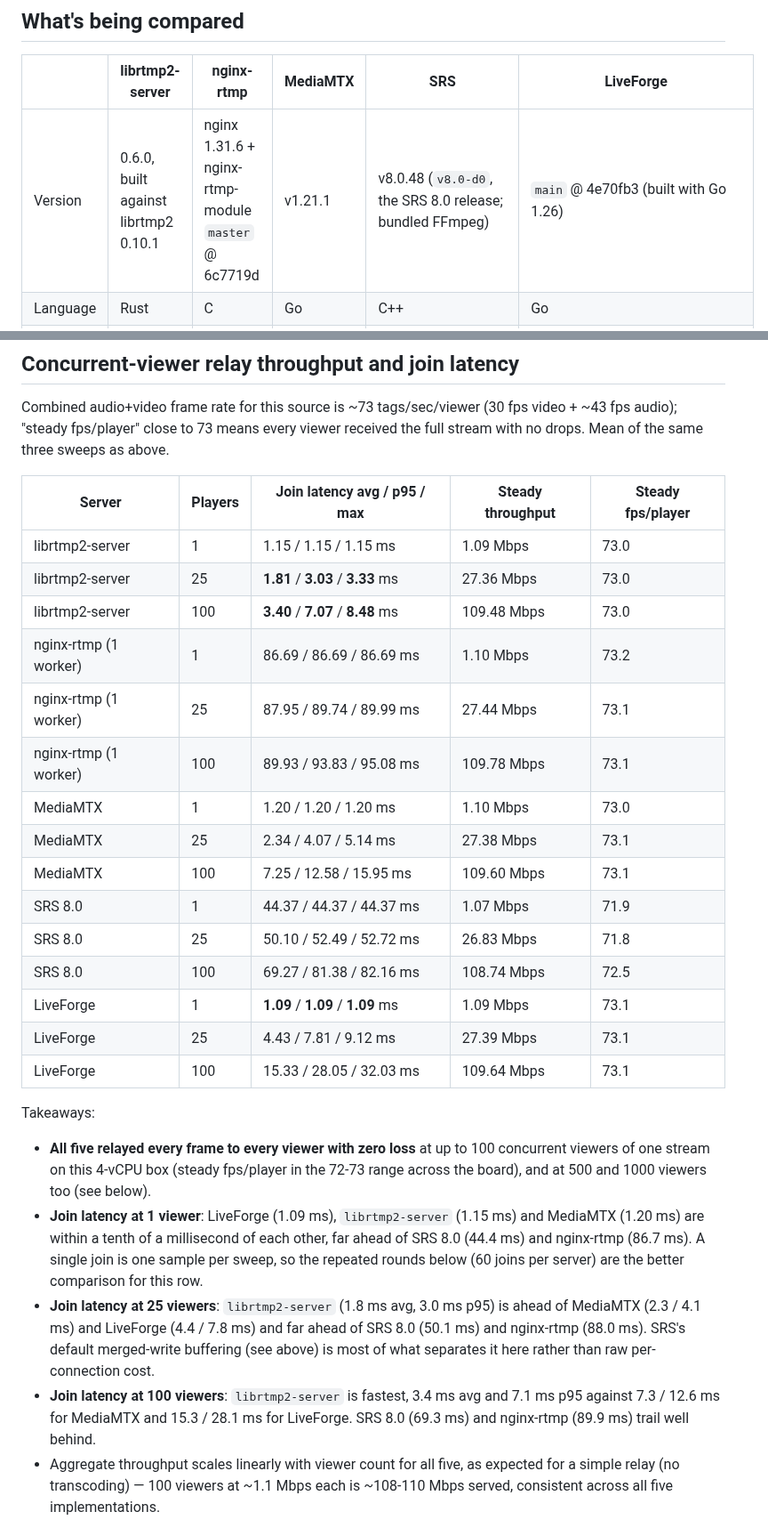
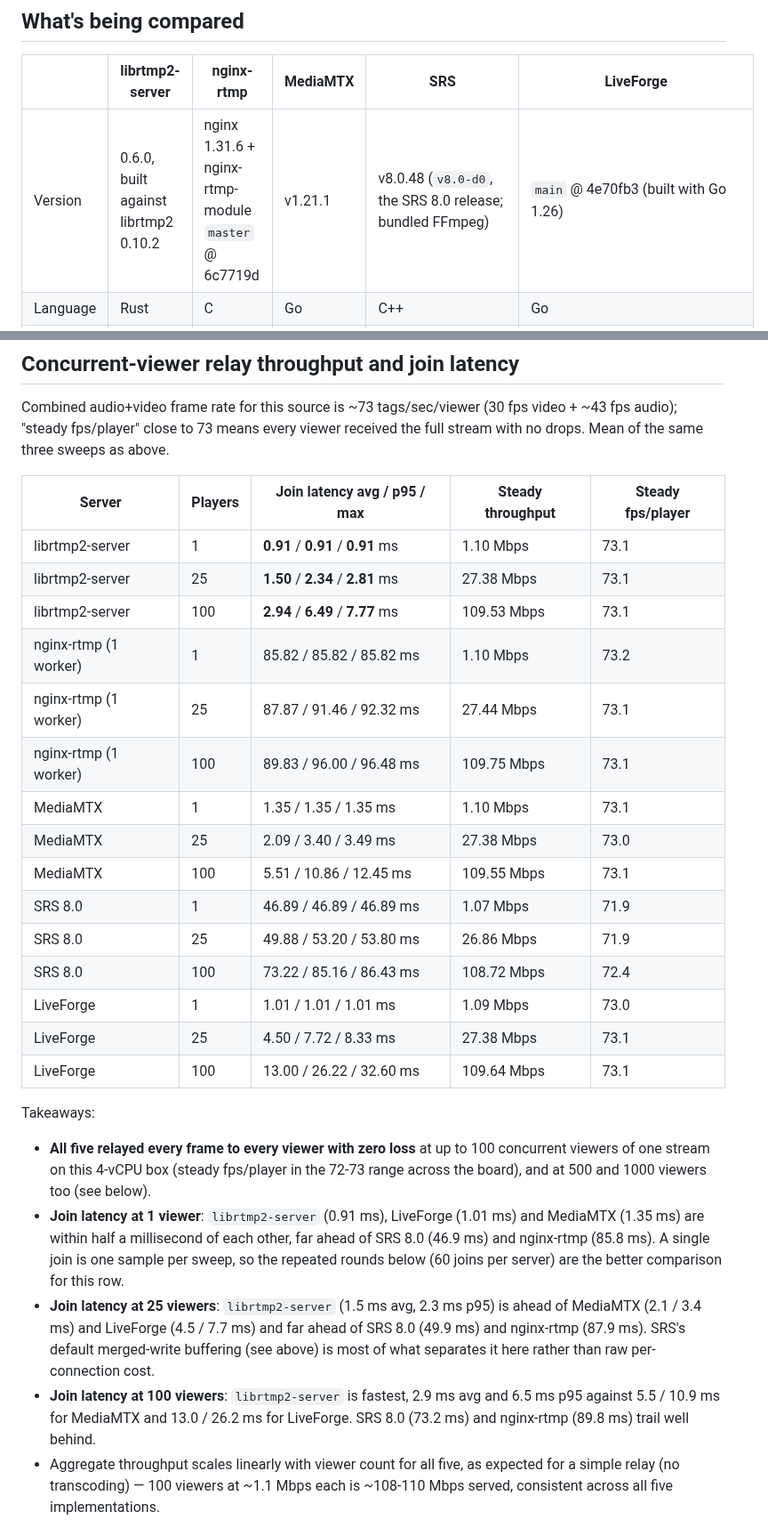
Before and after one commit to OpenRTMP/librtmp2-server, a Markdown page: BENCHMARKS.md, 2 parts joined by grey strips. Shown at 89% size. Drawn GitHub-style.

```diff
--- a/BENCHMARKS.md
+++ b/BENCHMARKS.md
@@ -22,7 +22,7 @@ own target hardware before using any of this for capacity planning.
 
 | | librtmp2-server | nginx-rtmp | MediaMTX | SRS | LiveForge |
 |---|---|---|---|---|---|
-| Version | 0.6.0, built against librtmp2 0.10.1 | nginx 1.31.6 + nginx-rtmp-module `master` @ 6c7719d | v1.21.1 | v8.0.48 (`v8.0-d0`, the SRS 8.0 release; bundled FFmpeg) | `main` @ 4e70fb3 (built with Go 1.26) |
+| Version | 0.6.0, built against librtmp2 0.10.2 | nginx 1.31.6 + nginx-rtmp-module `master` @ 6c7719d | v1.21.1 | v8.0.48 (`v8.0-d0`, the SRS 8.0 release; bundled FFmpeg) | `main` @ 4e70fb3 (built with Go 1.26) |
 | Language | Rust | C | Go | C++ | Go |
 | Role | what this repo ships | most common existing RTMP relay | modern multi-protocol media server with RTMP support | long-running open-source media server with RTMP/SRT/WebRTC support | newer multi-protocol Go live server (RTMP/RTSP/SRT/WebRTC/HLS) |
 
@@ -190,21 +190,21 @@ viewer received the full stream with no drops. Mean of the same three sweeps as
 
 | Server | Players | Join latency avg / p95 / max | Steady throughput | Steady fps/player |
 |---|---|---|---|---|
-| librtmp2-server | 1 | 1.15 / 1.15 / 1.15 ms | 1.09 Mbps | 73.0 |
-| librtmp2-server | 25 | **1.81** / **3.03** / **3.33** ms | 27.36 Mbps | 73.0 |
-| librtmp2-server | 100 | **3.40** / **7.07** / **8.48** ms | 109.48 Mbps | 73.0 |
-| nginx-rtmp (1 worker) | 1 | 86.69 / 86.69 / 86.69 ms | 1.10 Mbps | 73.2 |
-| nginx-rtmp (1 worker) | 25 | 87.95 / 89.74 / 89.99 ms | 27.44 Mbps | 73.1 |
-| nginx-rtmp (1 worker) | 100 | 89.93 / 93.83 / 95.08 ms | 109.78 Mbps | 73.1 |
-| MediaMTX | 1 | 1.20 / 1.20 / 1.20 ms | 1.10 Mbps | 73.0 |
-| MediaMTX | 25 | 2.34 / 4.07 / 5.14 ms | 27.38 Mbps | 73.1 |
-| MediaMTX | 100 | 7.25 / 12.58 / 15.95 ms | 109.60 Mbps | 73.1 |
-| SRS 8.0 | 1 | 44.37 / 44.37 / 44.37 ms | 1.07 Mbps | 71.9 |
-| SRS 8.0 | 25 | 50.10 / 52.49 / 52.72 ms | 26.83 Mbps | 71.8 |
-| SRS 8.0 | 100 | 69.27 / 81.38 / 82.16 ms | 108.74 Mbps | 72.5 |
-| LiveForge | 1 | **1.09** / **1.09** / **1.09** ms | 1.09 Mbps | 73.1 |
-| LiveForge | 25 | 4.43 / 7.81 / 9.12 ms | 27.39 Mbps | 73.1 |
-| LiveForge | 100 | 15.33 / 28.05 / 32.03 ms | 109.64 Mbps | 73.1 |
+| librtmp2-server | 1 | **0.91** / **0.91** / **0.91** ms | 1.10 Mbps | 73.1 |
+| librtmp2-server | 25 | **1.50** / **2.34** / **2.81** ms | 27.38 Mbps | 73.1 |
+| librtmp2-server | 100 | **2.94** / **6.49** / **7.77** ms | 109.53 Mbps | 73.1 |
+| nginx-rtmp (1 worker) | 1 | 85.82 / 85.82 / 85.82 ms | 1.10 Mbps | 73.2 |
+| nginx-rtmp (1 worker) | 25 | 87.87 / 91.46 / 92.32 ms | 27.44 Mbps | 73.1 |
+| nginx-rtmp (1 worker) | 100 | 89.83 / 96.00 / 96.48 ms | 109.75 Mbps | 73.1 |
+| MediaMTX | 1 | 1.35 / 1.35 / 1.35 ms | 1.10 Mbps | 73.1 |
+| MediaMTX | 25 | 2.09 / 3.40 / 3.49 ms | 27.38 Mbps | 73.0 |
+| MediaMTX | 100 | 5.51 / 10.86 / 12.45 ms | 109.55 Mbps | 73.1 |
+| SRS 8.0 | 1 | 46.89 / 46.89 / 46.89 ms | 1.07 Mbps | 71.9 |
+| SRS 8.0 | 25 | 49.88 / 53.20 / 53.80 ms | 26.86 Mbps | 71.9 |
+| SRS 8.0 | 100 | 73.22 / 85.16 / 86.43 ms | 108.72 Mbps | 72.4 |
+| LiveForge | 1 | 1.01 / 1.01 / 1.01 ms | 1.09 Mbps | 73.0 |
+| LiveForge | 25 | 4.50 / 7.72 / 8.33 ms | 27.38 Mbps | 73.1 |
+| LiveForge | 100 | 13.00 / 26.22 / 32.60 ms | 109.64 Mbps | 73.1 |
 
 Takeaways:
 
@@ -212,19 +212,19 @@ Takeaways:
   100 concurrent viewers of one stream on this 4-vCPU box (steady fps/player
   in the 72-73 range across the board), and at 500 and 1000 viewers too
   (see below).
-- **Join latency at 1 viewer**: LiveForge (1.09 ms), `librtmp2-server`
-  (1.15 ms) and MediaMTX (1.20 ms) are within a tenth of a millisecond of
-  each other, far ahead of SRS 8.0 (44.4 ms) and nginx-rtmp (86.7 ms). A single join is
+- **Join latency at 1 viewer**: `librtmp2-server` (0.91 ms), LiveForge
+  (1.01 ms) and MediaMTX (1.35 ms) are within half a millisecond of each
+  other, far ahead of SRS 8.0 (46.9 ms) and nginx-rtmp (85.8 ms). A single join is
   one sample per sweep, so the repeated rounds below (60 joins per server)
   are the better comparison for this row.
-- **Join latency at 25 viewers**: `librtmp2-server` (1.8 ms avg, 3.0 ms
-  p95) is ahead of MediaMTX (2.3 / 4.1 ms) and LiveForge (4.4 / 7.8 ms)
-  and far ahead of SRS 8.0 (50.1 ms) and nginx-rtmp (88.0 ms). SRS's
+- **Join latency at 25 viewers**: `librtmp2-server` (1.5 ms avg, 2.3 ms
+  p95) is ahead of MediaMTX (2.1 / 3.4 ms) and LiveForge (4.5 / 7.7 ms)
+  and far ahead of SRS 8.0 (49.9 ms) and nginx-rtmp (87.9 ms). SRS's
   default merged-write buffering (see above) is most of what separates it
   here rather than raw per-connection cost.
-- **Join latency at 100 viewers**: `librtmp2-server` is fastest, 3.4 ms avg
-  and 7.1 ms p95 against 7.3 / 12.6 ms for MediaMTX and 15.3 / 28.1 ms for
-  LiveForge. SRS 8.0 (69.3 ms) and nginx-rtmp (89.9 ms) trail well behind.
+- **Join latency at 100 viewers**: `librtmp2-server` is fastest, 2.9 ms avg
+  and 6.5 ms p95 against 5.5 / 10.9 ms for MediaMTX and 13.0 / 26.2 ms for
+  LiveForge. SRS 8.0 (73.2 ms) and nginx-rtmp (89.8 ms) trail well behind.
 - Aggregate throughput scales linearly with viewer count for all five, as
   expected for a simple relay (no transcoding) — 100 viewers at ~1.1 Mbps
   each is ~108-110 Mbps served, consistent across all five implementations.
```
Also changed, not shown: other parts of BENCHMARKS.md (+42 -41 lines).
